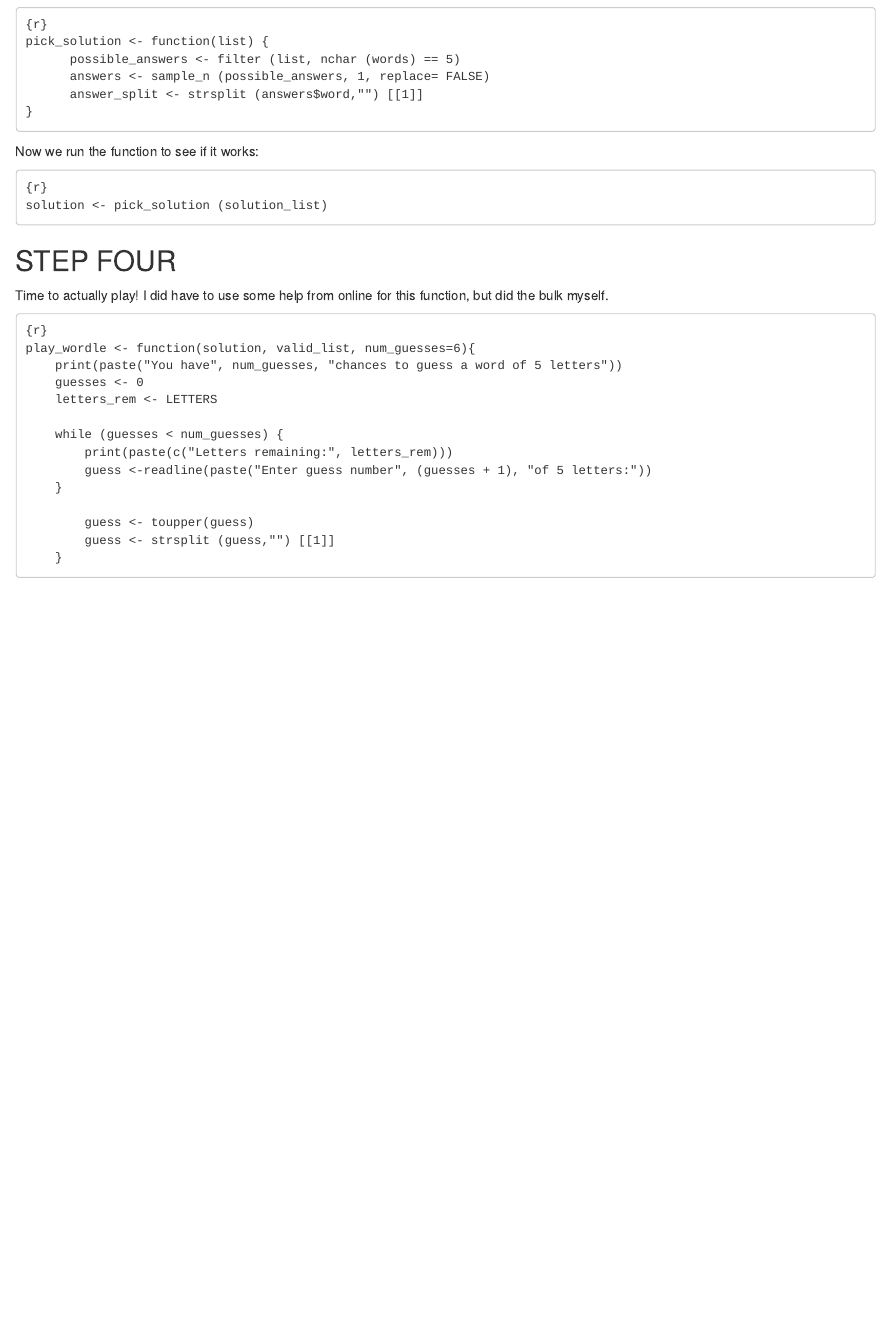
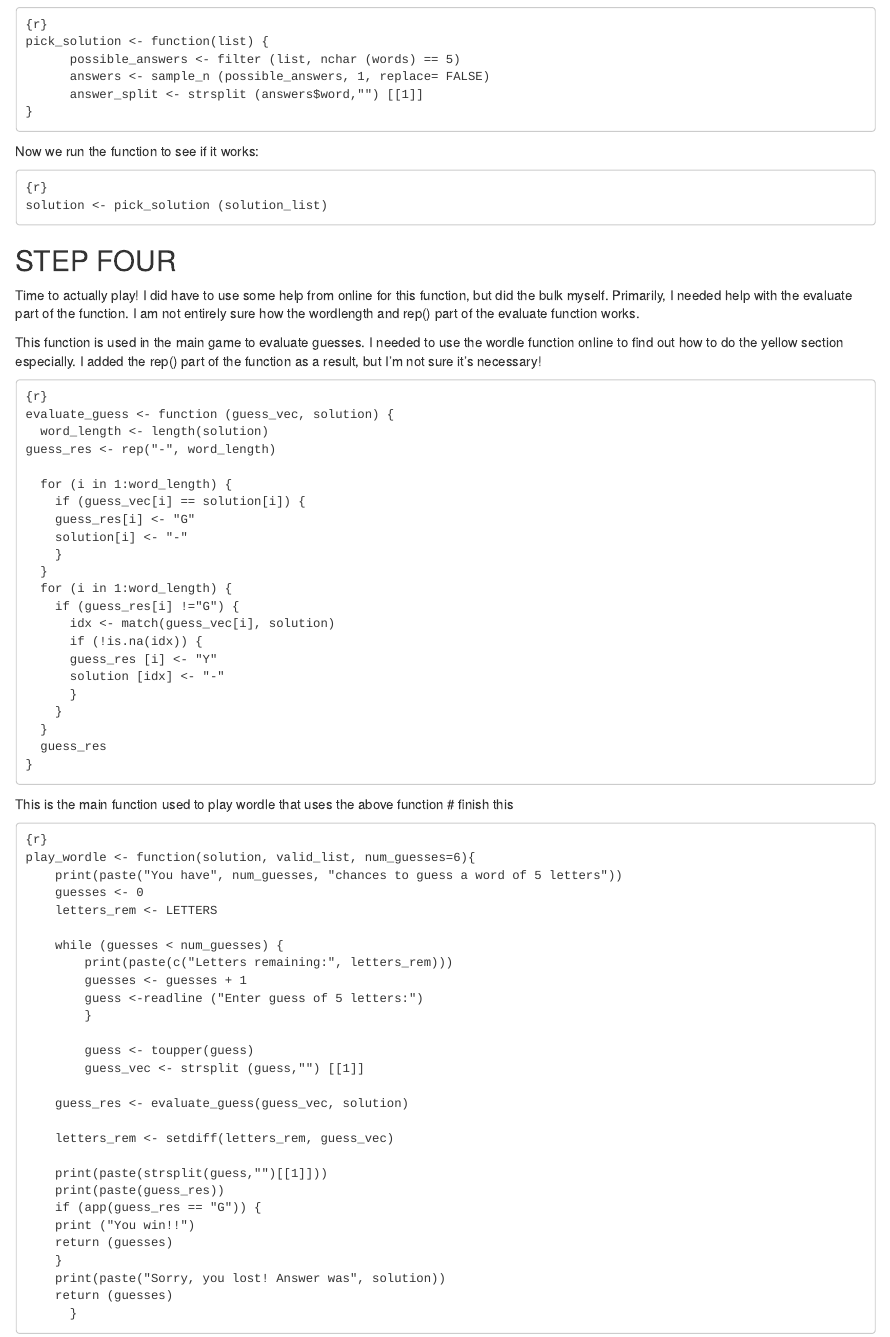
Before and after one commit to electrickearns/exercise-04, an R Markdown document (wordle.Rmd): the page in a window 1100 px wide, from 1060 px down. Rendered offline with R 4.5, knitr and Pandoc, with nearby package versions.

Commit message:
THIS IS SO HARD. Error solution.

````diff
--- a/wordle.Rmd
+++ b/wordle.Rmd
@@ -69,7 +69,36 @@ solution <- pick_solution (solution_list)
 
 ## STEP FOUR
 
-Time to actually play! I did have to use some help from online for this function, but did the bulk myself.
+Time to actually play! I did have to use some help from online for this function, but did the bulk myself. Primarily, I needed help with the evaluate part of the function. I am not entirely sure how the wordlength and rep() part of the evaluate function works.
+
+This function is used in the main game to evaluate guesses. I needed to use the wordle function online to find out how to do the yellow section especially. I added the rep() part of the function as a result, but I'm not sure it's necessary!
+
+```
+{r}
+evaluate_guess <- function (guess_vec, solution) {
+  word_length <- length(solution)
+guess_res <- rep("-", word_length)
+
+  for (i in 1:word_length) {
+    if (guess_vec[i] == solution[i]) {
+    guess_res[i] <- "G"
+    solution[i] <- "-"
+    }
+  }
+  for (i in 1:word_length) {
+    if (guess_res[i] !="G") {
+      idx <- match(guess_vec[i], solution)
+      if (!is.na(idx)) {
+      guess_res [i] <- "Y"
+      solution [idx] <- "-"
+      }
+    }
+  }
+  guess_res
+}
+```
+
+This is the main function used to play wordle that uses the above function # finish this
 
 ```
 {r}
@@ -80,10 +109,24 @@ play_wordle <- function(solution, valid_list, num_guesses=6){
 
     while (guesses < num_guesses) {
         print(paste(c("Letters remaining:", letters_rem)))
-        guess <-readline(paste("Enter guess number", (guesses + 1), "of 5 letters:"))
-    }
+        guesses <- guesses + 1
+        guess <-readline ("Enter guess of 5 letters:")
+        }
 
         guess <- toupper(guess)
-        guess <- strsplit (guess,"") [[1]]
+        guess_vec <- strsplit (guess,"") [[1]]
+
+    guess_res <- evaluate_guess(guess_vec, solution)
+
+    letters_rem <- setdiff(letters_rem, guess_vec)
+
+    print(paste(strsplit(guess,"")[[1]]))
+    print(paste(guess_res))
+    if (app(guess_res == "G")) {
+    print ("You win!!")
+    return (guesses)
     }
+    print(paste("Sorry, you lost! Answer was", solution))
+    return (guesses)
+      }
 ```
````
